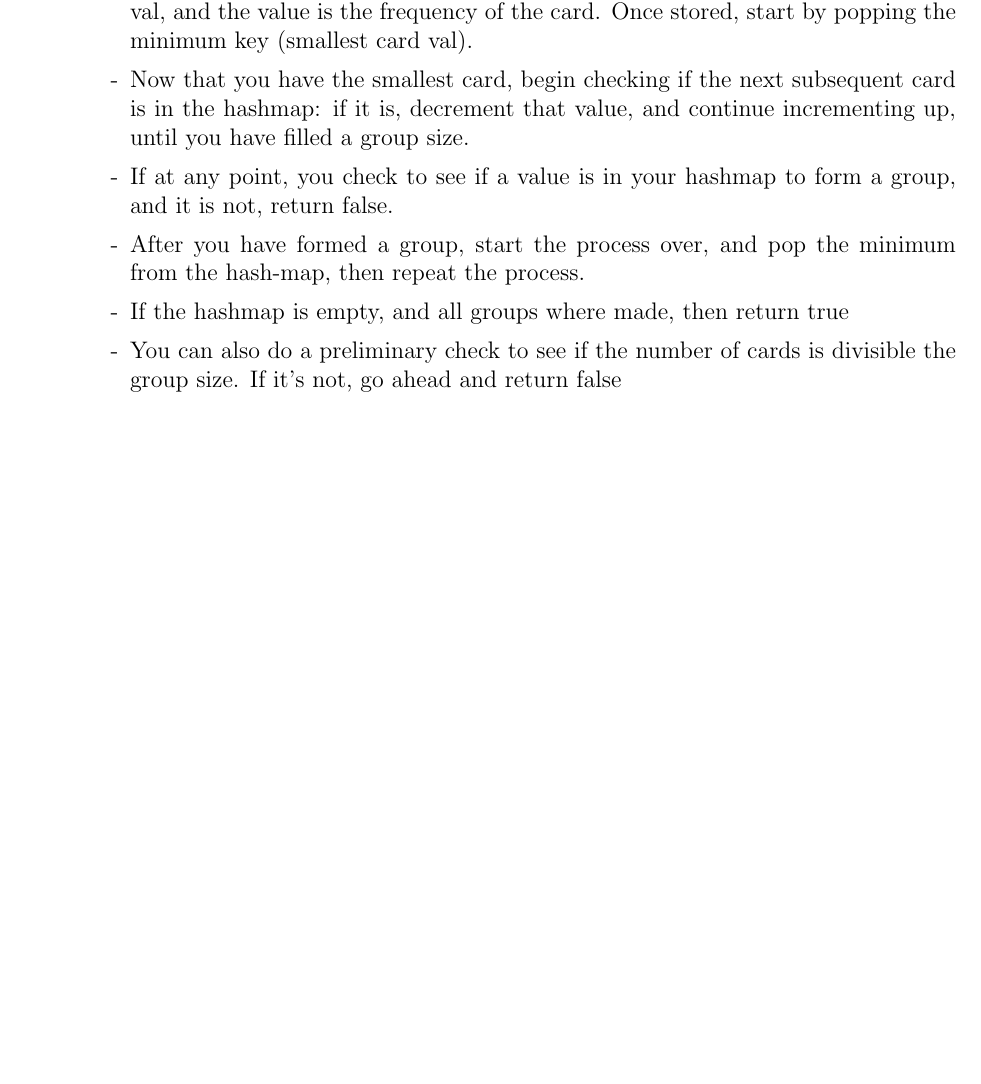
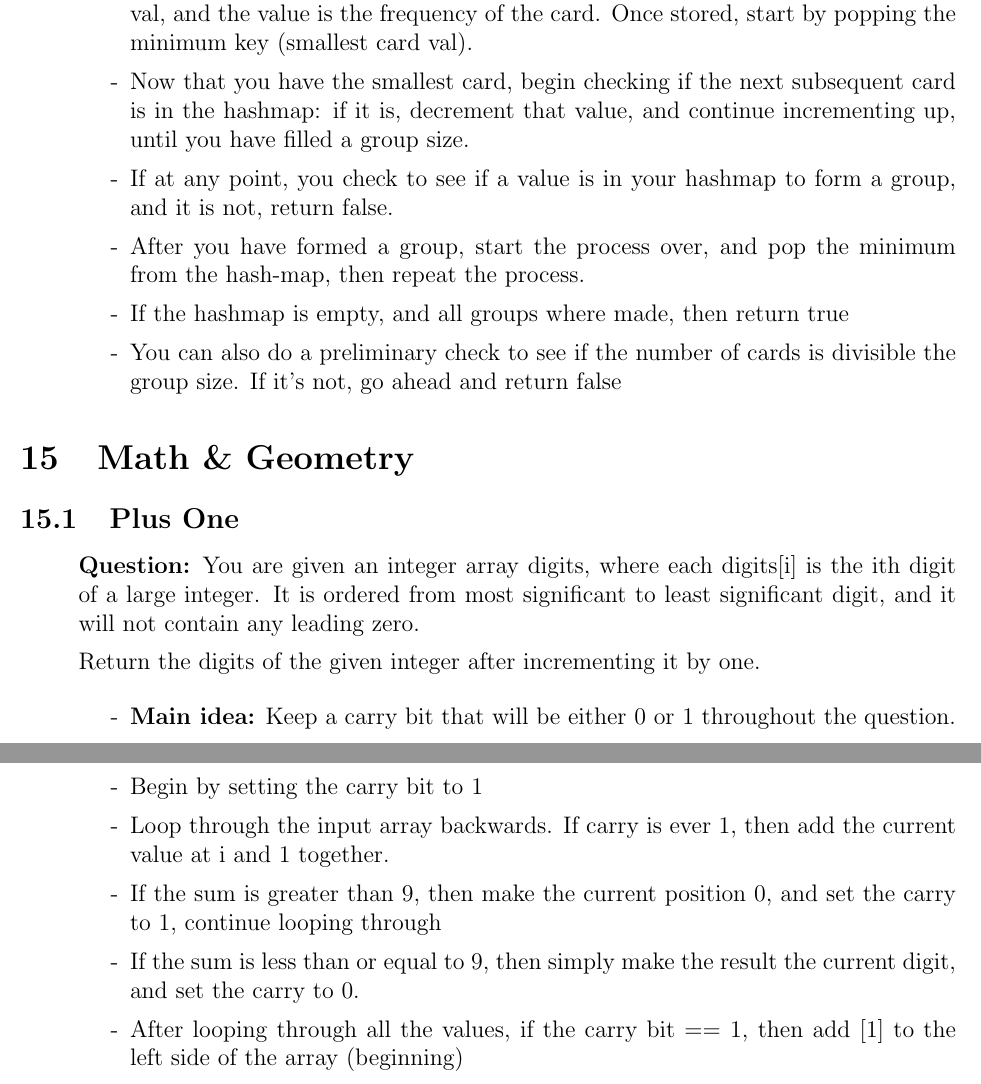
Before and after one commit to SebPuchi/LC100, a LaTeX document (notex.tex): part of page 33 of 33 before the commit and two parts of pages 33 and 34 of 34 after it, the two joined at a grey line, cut so that both start at the same text, the shorter picture padded with empty space. Compiled offline with pdfLaTeX.

Commit message:
plus one notes

```diff
--- a/notex.tex
+++ b/notex.tex
@@ -1124,5 +1124,26 @@ Return true if it's possible to rearrange the cards in this way, otherwise, retu
     \end{enumerate}
 \end{enumerate}
 
+\section{Math {\&} Geometry}
+\subsection{Plus One}
+\begin{enumerate}
+  \item[] \textbf{Question:} You are given an integer array digits, where each digits[i] is the ith digit of a large integer. It is ordered from most significant to least significant digit, and it will not contain any leading zero.
+
+Return the digits of the given integer after incrementing it by one.
+
+
+    \begin{enumerate}
+      \item[-] \textbf{Main idea:} Keep a carry bit that will be either 0 or 1 throughout the question.
+      \item[-] Begin by setting the carry bit to 1
+      \item[-] Loop through the input array backwards. If carry is ever 1, then add the current value at i and 1 together.
+      \item[-] If the sum is greater than 9, then make the current position 0, and set the carry to 1, continue looping through
+      \item[-] If the sum is less than or equal to 9, then simply make the result the current digit, and set the carry to 0.
+      \item[-] After looping through all the values, if the carry bit == 1, then add [1] to the left side of the array (beginning)
+    \end{enumerate}
+\end{enumerate}
+
+
+
+
 
 \end{document}
```
Also changed, not shown: notex.pdf.
